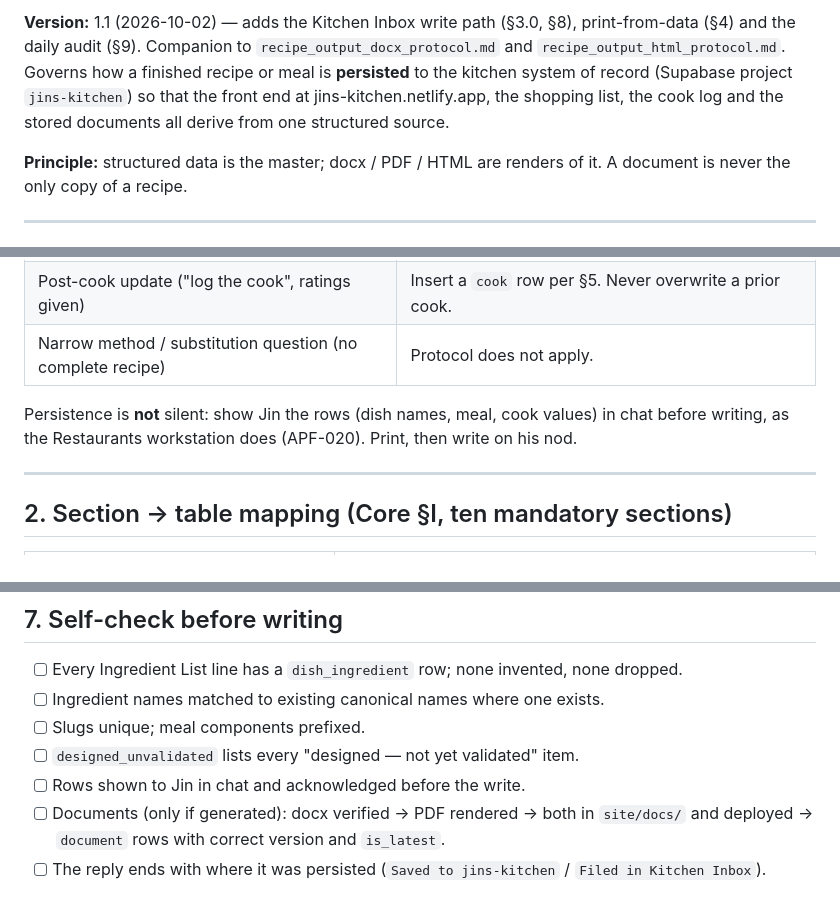
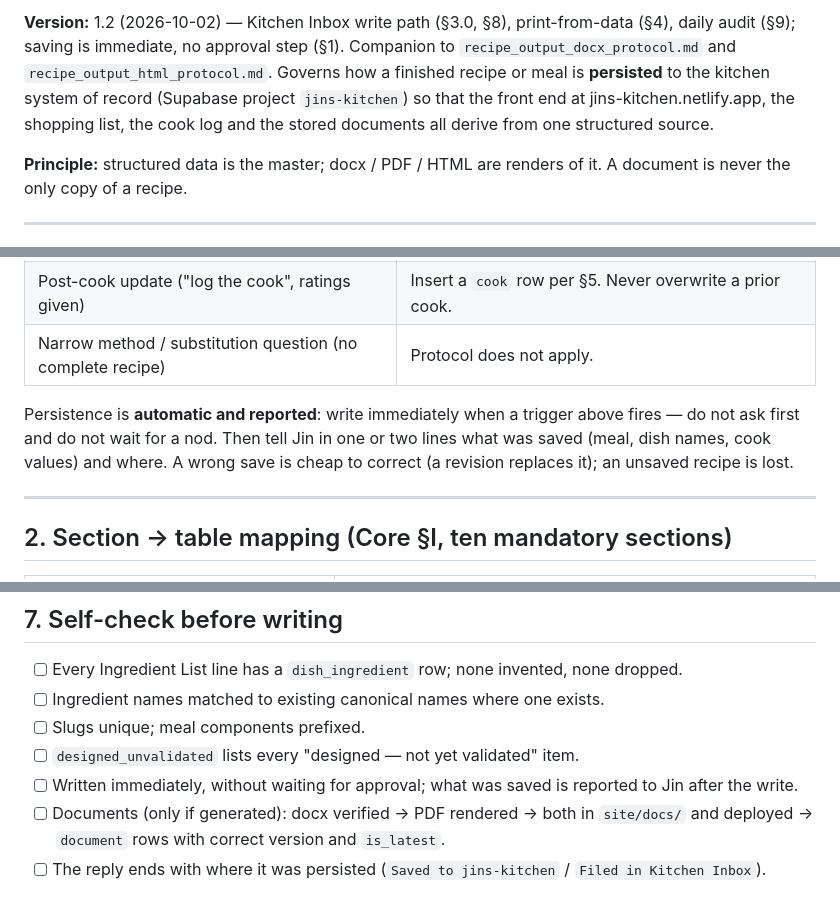
Before and after one commit to yungjinchew/jins-kitchen, a Markdown page: governance/recipe_output_data_protocol.md, 3 parts joined by grey strips. Rendered like a GitHub page.

Commit message:
Data protocol v1.2: saving is immediate, no approval step
Co-Authored-By: Claude Opus 5.5 <noreply@anthropic.com>
Claude-Session: https://claude.ai/code/session_013VrrBZymbTMWk8nYrbp5a4

```diff
--- a/governance/recipe_output_data_protocol.md
+++ b/governance/recipe_output_data_protocol.md
@@ -2,5 +2,5 @@
 
-**Version:** 1.1 (2026-10-02) — adds the Kitchen Inbox write path (§3.0, §8), print-from-data (§4) and the daily audit (§9). Companion to `recipe_output_docx_protocol.md` and `recipe_output_html_protocol.md`. Governs how a finished recipe or meal is **persisted** to the kitchen system of record (Supabase project `jins-kitchen`) so that the front end at jins-kitchen.netlify.app, the shopping list, the cook log and the stored documents all derive from one structured source.
+**Version:** 1.2 (2026-10-02) — Kitchen Inbox write path (§3.0, §8), print-from-data (§4), daily audit (§9); saving is immediate, no approval step (§1). Companion to `recipe_output_docx_protocol.md` and `recipe_output_html_protocol.md`. Governs how a finished recipe or meal is **persisted** to the kitchen system of record (Supabase project `jins-kitchen`) so that the front end at jins-kitchen.netlify.app, the shopping list, the cook log and the stored documents all derive from one structured source.
 
 **Principle:** structured data is the master; docx / PDF / HTML are renders of it. A document is never the only copy of a recipe.
 
@@ -16,7 +16,7 @@
 | Post-cook update ("log the cook", ratings given) | Insert a `cook` row per §5. Never overwrite a prior cook. |
 | Narrow method / substitution question (no complete recipe) | Protocol does not apply. |
 
-Persistence is **not** silent: show Jin the rows (dish names, meal, cook values) in chat before writing, as the Restaurants workstation does (APF-020). Print, then write on his nod.
+Persistence is **automatic and reported**: write immediately when a trigger above fires — do not ask first and do not wait for a nod. Then tell Jin in one or two lines what was saved (meal, dish names, cook values) and where. A wrong save is cheap to correct (a revision replaces it); an unsaved recipe is lost.
 
 ---
 
@@ -139,7 +139,7 @@ From 2026-09-30 the Vault is a read-only archive. `recipe_governance_vault_ops.m
 - [ ] Ingredient names matched to existing canonical names where one exists.
 - [ ] Slugs unique; meal components prefixed.
 - [ ] `designed_unvalidated` lists every "designed — not yet validated" item.
-- [ ] Rows shown to Jin in chat and acknowledged before the write.
+- [ ] Written immediately, without waiting for approval; what was saved is reported to Jin after the write.
 - [ ] Documents (only if generated): docx verified → PDF rendered → both in `site/docs/` and deployed → `document` rows with correct version and `is_latest`.
 - [ ] The reply ends with where it was persisted (`Saved to jins-kitchen` / `Filed in Kitchen Inbox`).
 
```
Also changed, not shown: other parts of governance/recipe_output_data_protocol.md (+1 -1 lines).
